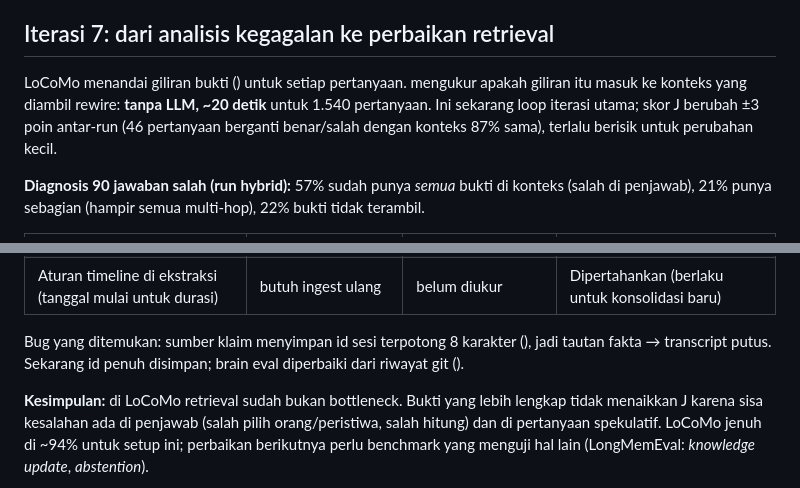
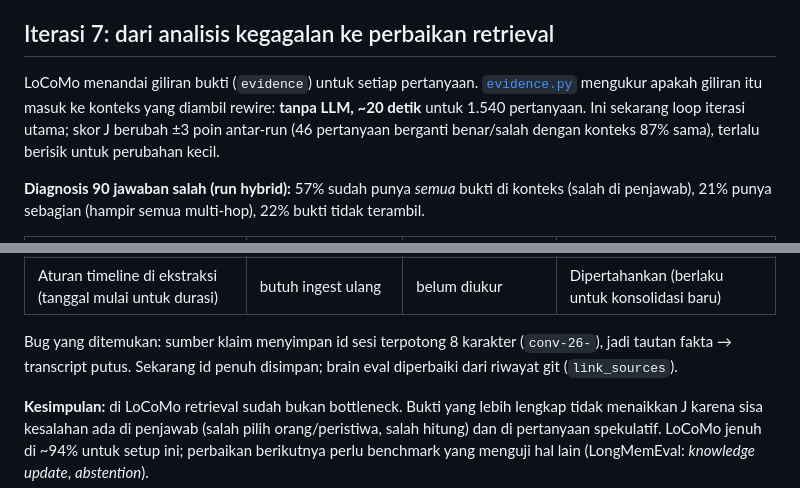
Before and after one commit to NewbeeTryToCode/rewire, a Markdown page: experiments/locomo/README.md, 2 parts joined by grey strips. Drawn GitHub-style.

Commit message:
Fix LoCoMo README text lost to shell backtick expansion

```diff
--- a/experiments/locomo/README.md
+++ b/experiments/locomo/README.md
@@ -27,7 +27,7 @@ Per percakapan (hybrid): 88.8% (conv-43) sampai 97.4% (conv-26, conv-41).
 
 ## Iterasi 7: dari analisis kegagalan ke perbaikan retrieval
 
-LoCoMo menandai giliran bukti () untuk setiap pertanyaan. [](evidence.py) mengukur apakah giliran itu masuk ke konteks yang diambil rewire: **tanpa LLM, ~20 detik** untuk 1.540 pertanyaan. Ini sekarang loop iterasi utama; skor J berubah ±3 poin antar-run (46 pertanyaan berganti benar/salah dengan konteks 87% sama), terlalu berisik untuk perubahan kecil.
+LoCoMo menandai giliran bukti (`evidence`) untuk setiap pertanyaan. [`evidence.py`](evidence.py) mengukur apakah giliran itu masuk ke konteks yang diambil rewire: **tanpa LLM, ~20 detik** untuk 1.540 pertanyaan. Ini sekarang loop iterasi utama; skor J berubah ±3 poin antar-run (46 pertanyaan berganti benar/salah dengan konteks 87% sama), terlalu berisik untuk perubahan kecil.
 
 **Diagnosis 90 jawaban salah (run hybrid):** 57% sudah punya *semua* bukti di konteks (salah di penjawab), 21% punya sebagian (hampir semua multi-hop), 22% bukti tidak terambil.
 
@@ -39,7 +39,7 @@ LoCoMo menandai giliran bukti () untuk setiap pertanyaan. [](evidence.py) menguk
 | Maksimal N potongan per sesi (diversitas) | turun (single-hop 94 → 84% di N=1) | – | **Dibuang** |
 | Aturan timeline di ekstraksi (tanggal mulai untuk durasi) | butuh ingest ulang | belum diukur | Dipertahankan (berlaku untuk konsolidasi baru) |
 
-Bug yang ditemukan: sumber klaim menyimpan id sesi terpotong 8 karakter (), jadi tautan fakta → transcript putus. Sekarang id penuh disimpan; brain eval diperbaiki dari riwayat git ().
+Bug yang ditemukan: sumber klaim menyimpan id sesi terpotong 8 karakter (`conv-26-`), jadi tautan fakta → transcript putus. Sekarang id penuh disimpan; brain eval diperbaiki dari riwayat git (`link_sources`).
 
 **Kesimpulan:** di LoCoMo retrieval sudah bukan bottleneck. Bukti yang lebih lengkap tidak menaikkan J karena sisa kesalahan ada di penjawab (salah pilih orang/peristiwa, salah hitung) dan di pertanyaan spekulatif. LoCoMo jenuh di ~94% untuk setup ini; perbaikan berikutnya perlu benchmark yang menguji hal lain (LongMemEval: *knowledge update*, *abstention*).
 
```
